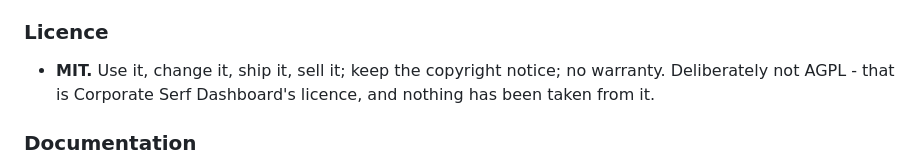
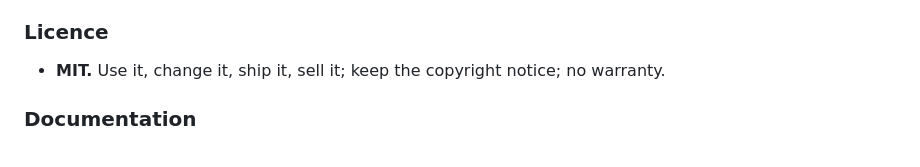
Before and after one commit to Orb-Eater/kovaaks-stats, a Markdown page: CHANGELOG.md, the part around the change. GitHub-like rendering.

```diff
--- a/CHANGELOG.md
+++ b/CHANGELOG.md
@@ -424,8 +424,7 @@ licence, and GitHub will only ever offer two downloads instead of a wall of them
 ### Licence
 
 - **MIT.** Use it, change it, ship it, sell it; keep the copyright notice; no
-  warranty. Deliberately not AGPL - that is Corporate Serf Dashboard's licence,
-  and nothing has been taken from it.
+  warranty.
 
 ### Documentation
 
```
